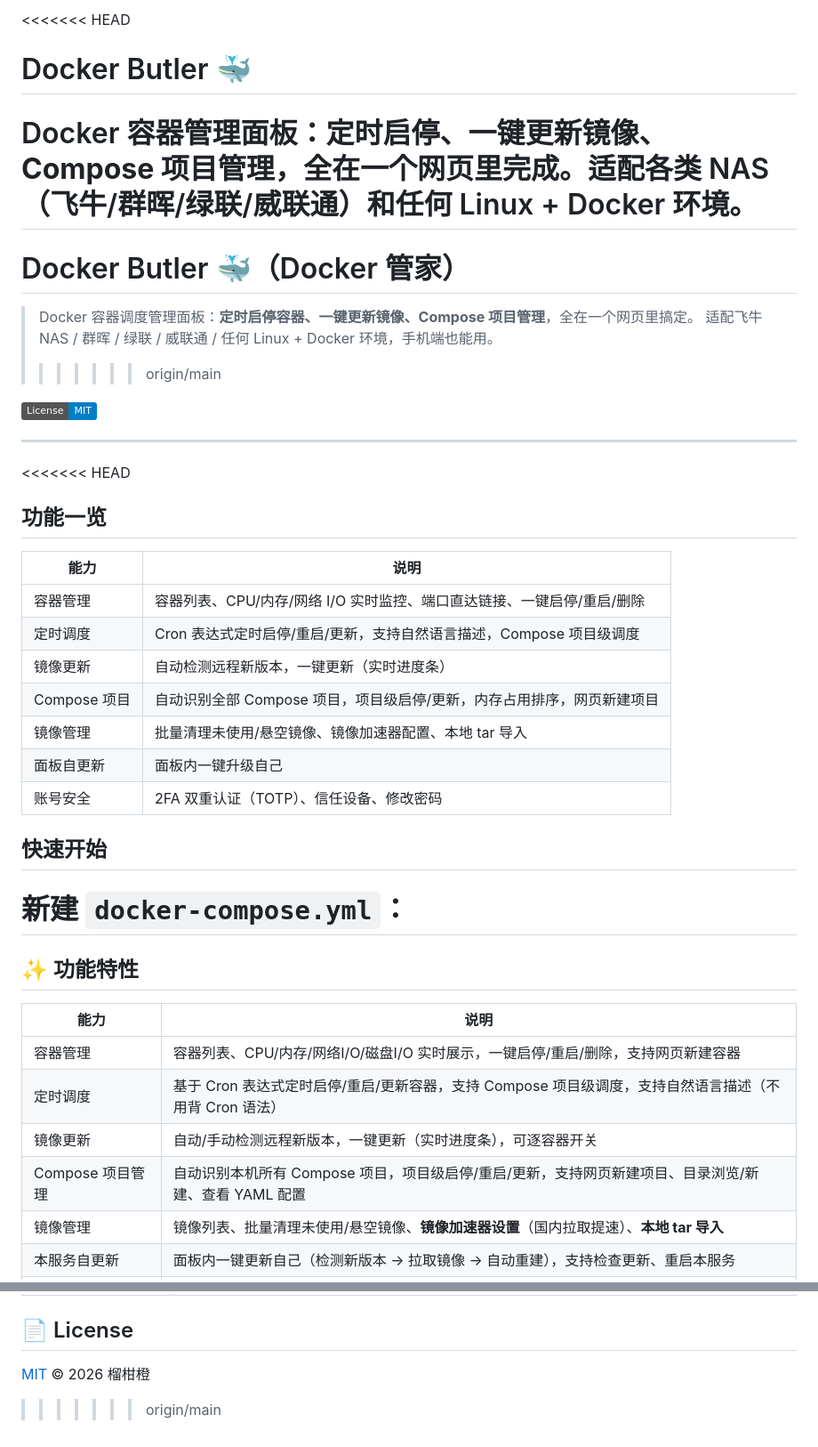
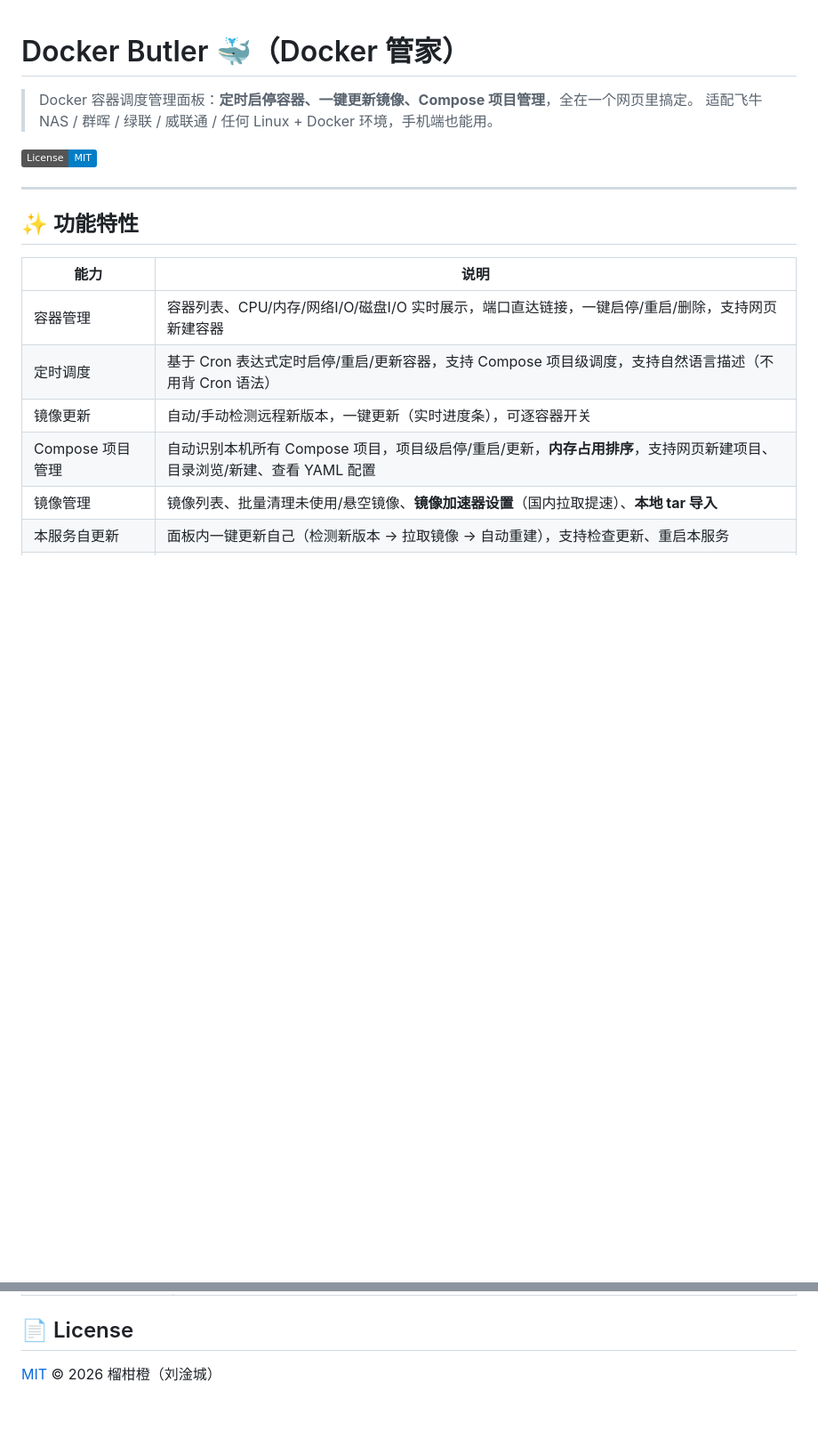
Before and after one commit to vindy-lu/docker-butler, a Markdown page: README.md, 2 parts joined by grey strips. Shown at 89% size. GitHub-like rendering; badges without logos; blank space fills up the shorter version.

Commit message:
README: 修复merge冲突残留标记, 恢复完整版版面+合并v2.7.0功能点

```diff
--- a/README.md
+++ b/README.md
@@ -1,43 +1,20 @@
-<<<<<<< HEAD
-# Docker Butler 🐳
-
-Docker 容器管理面板：**定时启停、一键更新镜像、Compose 项目管理**，全在一个网页里完成。适配各类 NAS（飞牛/群晖/绿联/威联通）和任何 Linux + Docker 环境。
-=======
 # Docker Butler 🐳（Docker 管家）
 
 > Docker 容器调度管理面板：**定时启停容器、一键更新镜像、Compose 项目管理**，全在一个网页里搞定。
 > 适配飞牛NAS / 群晖 / 绿联 / 威联通 / 任何 Linux + Docker 环境，手机端也能用。
->>>>>>> origin/main
 
 [![License](https://img.shields.io/badge/License-MIT-blue.svg)](LICENSE)
 
 ---
 
-<<<<<<< HEAD
-## 功能一览
-
-| 能力 | 说明 |
-| --- | --- |
-| 容器管理 | 容器列表、CPU/内存/网络 I/O 实时监控、端口直达链接、一键启停/重启/删除 |
-| 定时调度 | Cron 表达式定时启停/重启/更新，支持自然语言描述，Compose 项目级调度 |
-| 镜像更新 | 自动检测远程新版本，一键更新（实时进度条） |
-| Compose 项目 | 自动识别全部 Compose 项目，项目级启停/更新，内存占用排序，网页新建项目 |
-| 镜像管理 | 批量清理未使用/悬空镜像、镜像加速器配置、本地 tar 导入 |
-| 面板自更新 | 面板内一键升级自己 |
-| 账号安全 | 2FA 双重认证（TOTP）、信任设备、修改密码 |
-
-## 快速开始
-
-新建 `docker-compose.yml`：
-=======
 ## ✨ 功能特性
 
 | 能力 | 说明 |
 | --- | --- |
-| 容器管理 | 容器列表、CPU/内存/网络I/O/磁盘I/O 实时展示，一键启停/重启/删除，支持网页新建容器 |
+| 容器管理 | 容器列表、CPU/内存/网络I/O/磁盘I/O 实时展示，端口直达链接，一键启停/重启/删除，支持网页新建容器 |
 | 定时调度 | 基于 Cron 表达式定时启停/重启/更新容器，支持 Compose 项目级调度，支持自然语言描述（不用背 Cron 语法） |
 | 镜像更新 | 自动/手动检测远程新版本，一键更新（实时进度条），可逐容器开关 |
-| Compose 项目管理 | 自动识别本机所有 Compose 项目，项目级启停/重启/更新，支持网页新建项目、目录浏览/新建、查看 YAML 配置 |
+| Compose 项目管理 | 自动识别本机所有 Compose 项目，项目级启停/重启/更新，**内存占用排序**，支持网页新建项目、目录浏览/新建、查看 YAML 配置 |
 | 镜像管理 | 镜像列表、批量清理未使用/悬空镜像、**镜像加速器设置**（国内拉取提速）、**本地 tar 导入** |
 | 本服务自更新 | 面板内一键更新自己（检测新版本 → 拉取镜像 → 自动重建），支持检查更新、重启本服务 |
 | 端口占用扫描 | 一键查看宿主机全部占用端口（系统监听 + 容器映射），创建 Compose 前避开冲突端口 |
@@ -233,5 +160,4 @@ docker compose -f docker-compose.build.yml up -d --build
 
 ## 📄 License
 
-[MIT](LICENSE) © 2026 榴柑橙
->>>>>>> origin/main
+[MIT](LICENSE) © 2026 榴柑橙（刘淦城）
```
Also changed, not shown: other parts of README.md (+0 -50 lines).
